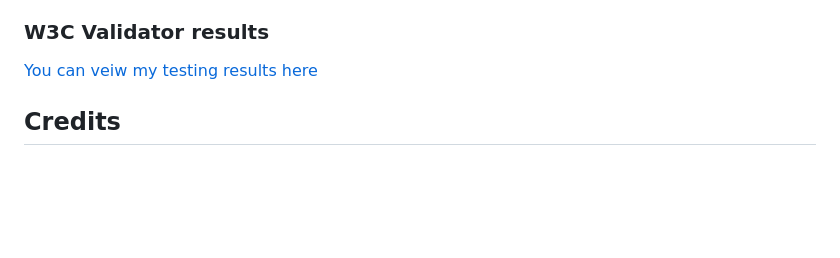
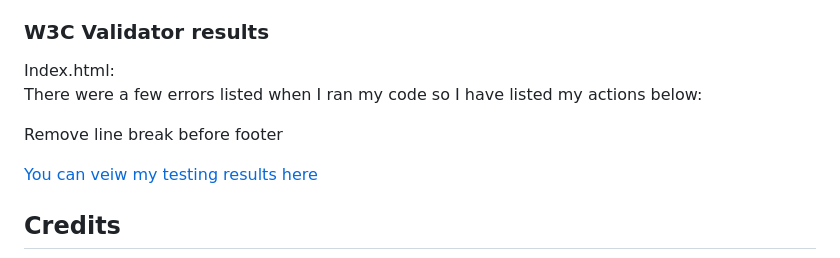
Before and after one commit to Lydiajoy97/Bundle-and-Coffee, a Markdown page: README.md, the part around one of its changes. Drawn GitHub-style; blank space fills up the shorter version.

```diff
--- a/README.md
+++ b/README.md
@@ -95,4 +108,7 @@ Action: I have now added the gap property in between the nav bar items and add m
 <h3>W3C Validator results</h3>
+Index.html:
+<p>There were a few errors listed when I ran my code so I have listed my actions below:</p>
+<p>Remove line break before footer</p>
 
 <a href="https://docs.google.com/document/d/1nFfqbd-5FjWe_yTLlFebqb_IEbXeEUhVzSRfRjbDuL4/edit">You can veiw my testing results here</a>
 
```
Also changed, not shown: other parts of README.md (+25 -12 lines), documentation/readme-images/test-results1.png (added), documentation/readme-images/test-results2.png (added), documentation/readme-images/test-results3.png (added), documentation/readme-images/testingresults1.png (deleted), documentation/readme-images/testingresults2.png (deleted), 5 other files.
